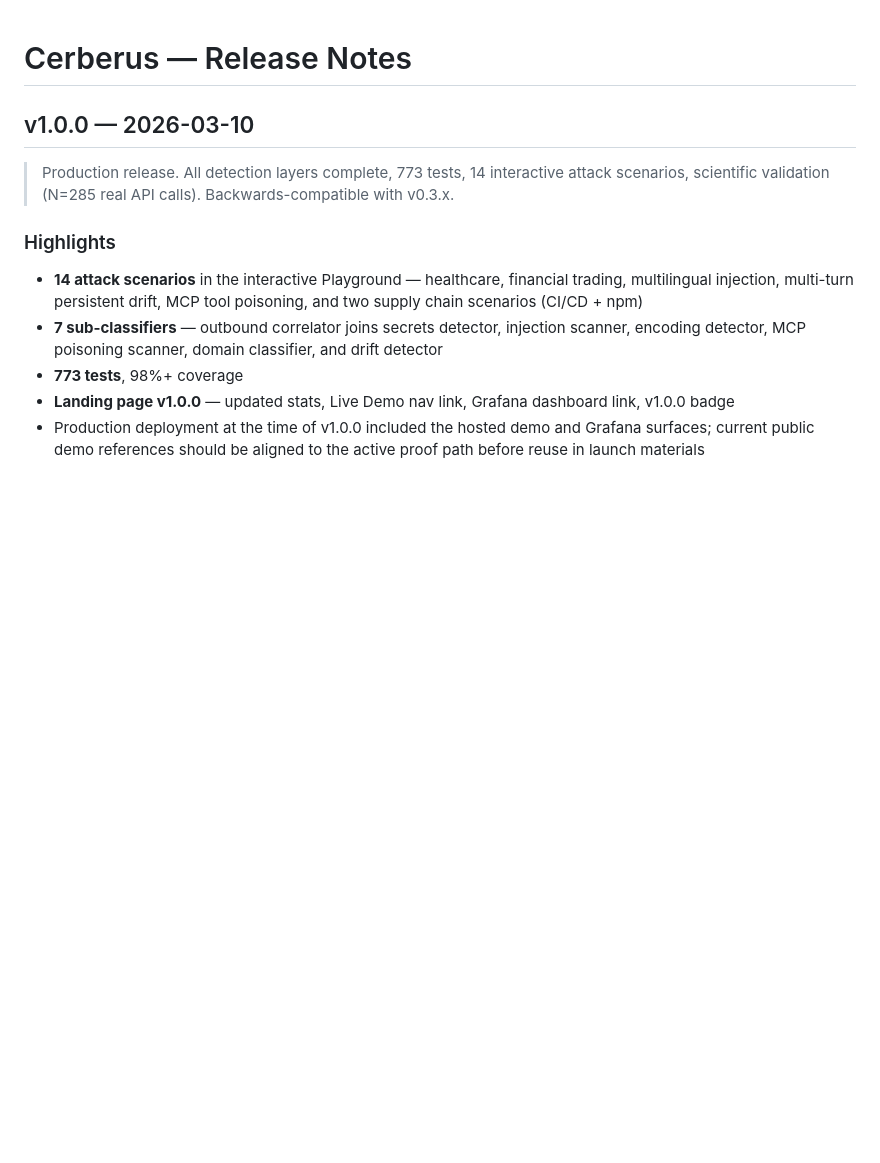
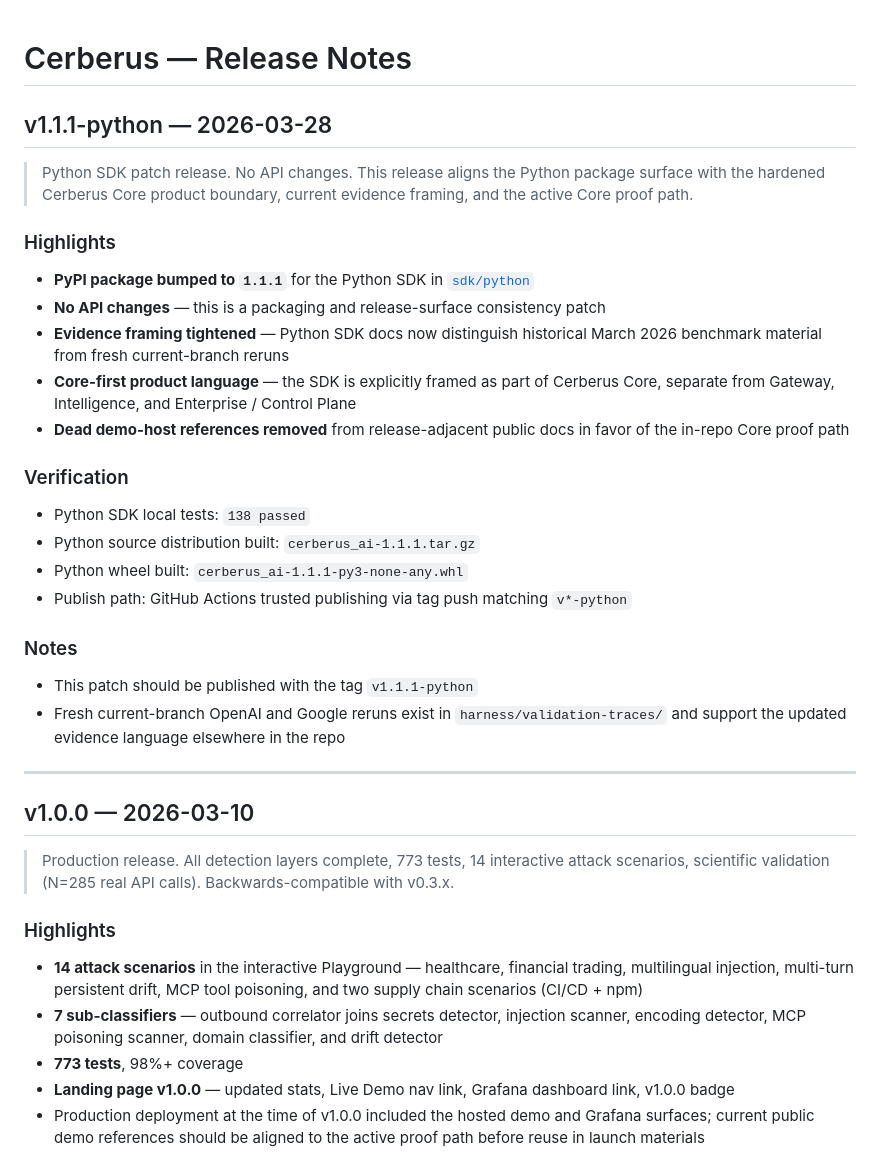
Before and after one commit to Odingard/cerberus, a Markdown page: docs/RELEASE_NOTES.md, the part around the change. Drawn GitHub-style; blank space fills up the shorter version.

Commit message:
docs: add python 1.1.1 release notes

```diff
--- a/docs/RELEASE_NOTES.md
+++ b/docs/RELEASE_NOTES.md
@@ -1,4 +1,30 @@
 # Cerberus — Release Notes
+
+## v1.1.1-python — 2026-03-28
+
+> Python SDK patch release. No API changes. This release aligns the Python package surface with the hardened Cerberus Core product boundary, current evidence framing, and the active Core proof path.
+
+### Highlights
+
+- **PyPI package bumped to `1.1.1`** for the Python SDK in [`sdk/python`](/Users/dre/prod/cerberus/sdk/python)
+- **No API changes** — this is a packaging and release-surface consistency patch
+- **Evidence framing tightened** — Python SDK docs now distinguish historical March 2026 benchmark material from fresh current-branch reruns
+- **Core-first product language** — the SDK is explicitly framed as part of Cerberus Core, separate from Gateway, Intelligence, and Enterprise / Control Plane
+- **Dead demo-host references removed** from release-adjacent public docs in favor of the in-repo Core proof path
+
+### Verification
+
+- Python SDK local tests: `138 passed`
+- Python source distribution built: `cerberus_ai-1.1.1.tar.gz`
+- Python wheel built: `cerberus_ai-1.1.1-py3-none-any.whl`
+- Publish path: GitHub Actions trusted publishing via tag push matching `v*-python`
+
+### Notes
+
+- This patch should be published with the tag `v1.1.1-python`
+- Fresh current-branch OpenAI and Google reruns exist in `harness/validation-traces/` and support the updated evidence language elsewhere in the repo
+
+---
 
 ## v1.0.0 — 2026-03-10
 
```
